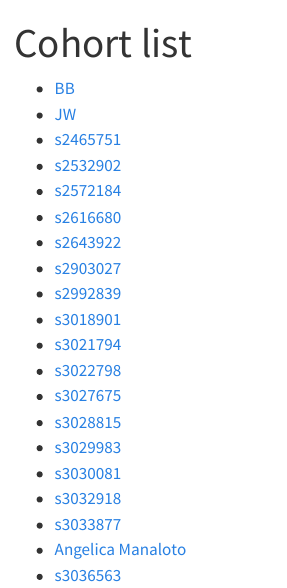
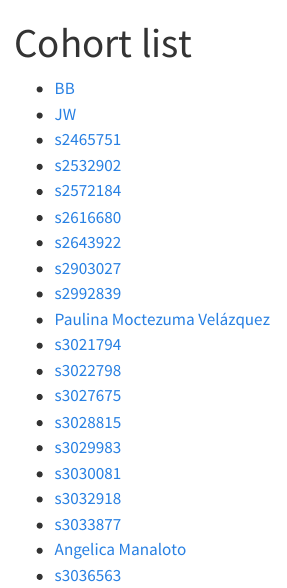
Before and after one commit to TeachHealthData/gitty-up-ids26, a Quarto document (index.qmd): the page in a window 1100 px wide, from its top. Rendered offline with R 4.5, knitr and Pandoc in place of Quarto, with nearby package versions; menus at the side of the page are left out.

Commit message:
Update README link

```diff
--- a/index.qmd
+++ b/index.qmd
@@ -11,7 +11,7 @@ title: "Cohort list"
 - [s2643922](s2643922.html)
 - [s2903027](s2903027.html)
 - [s2992839](s2992839.html)
-- [s3018901](s3018901.html)
+- [Paulina Moctezuma Velázquez](s3018901.html)
 - [s3021794](s3021794.html)
 - [s3022798](s3022798.html)
 - [s3027675](s3027675.html)
```
